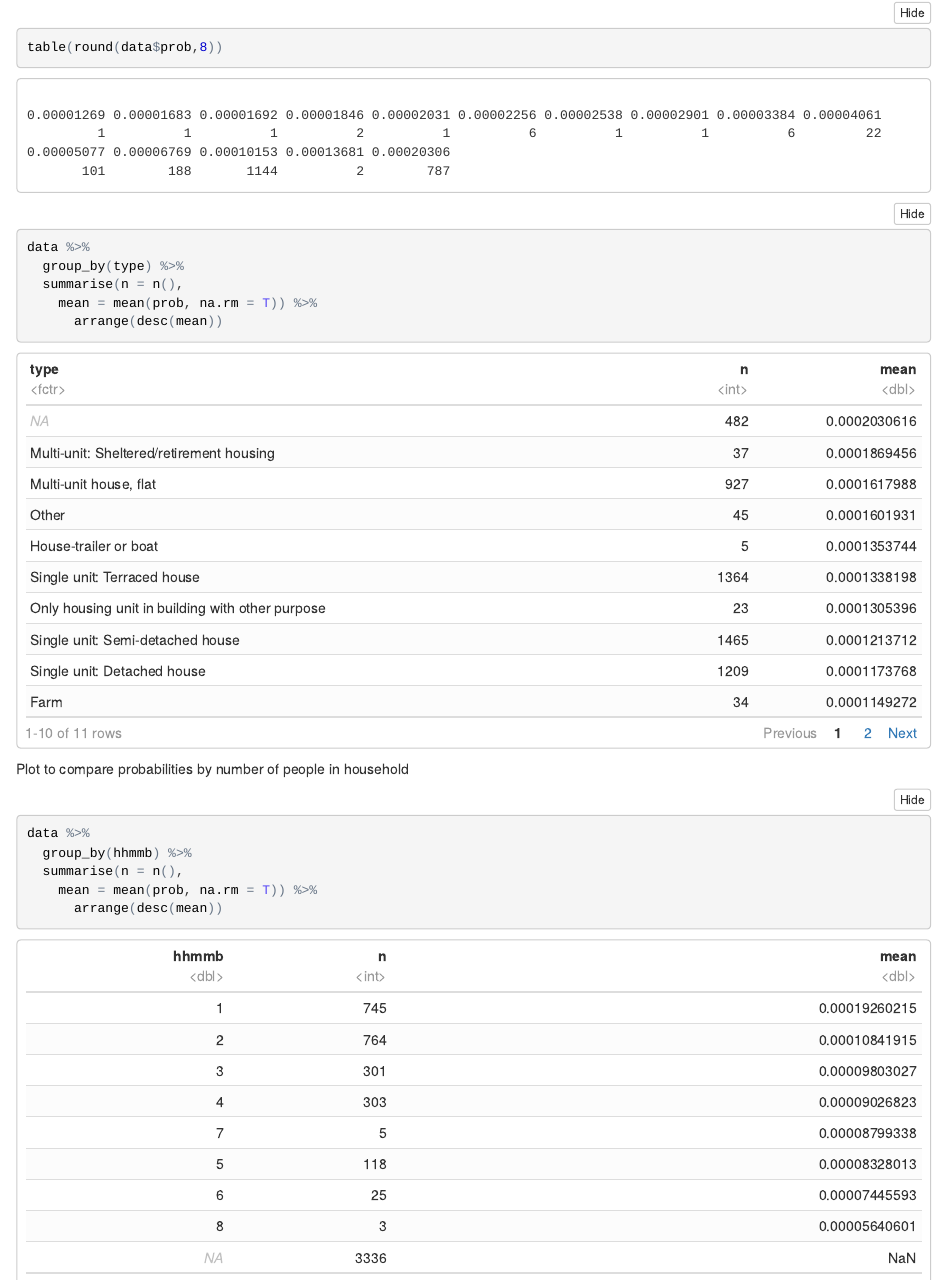
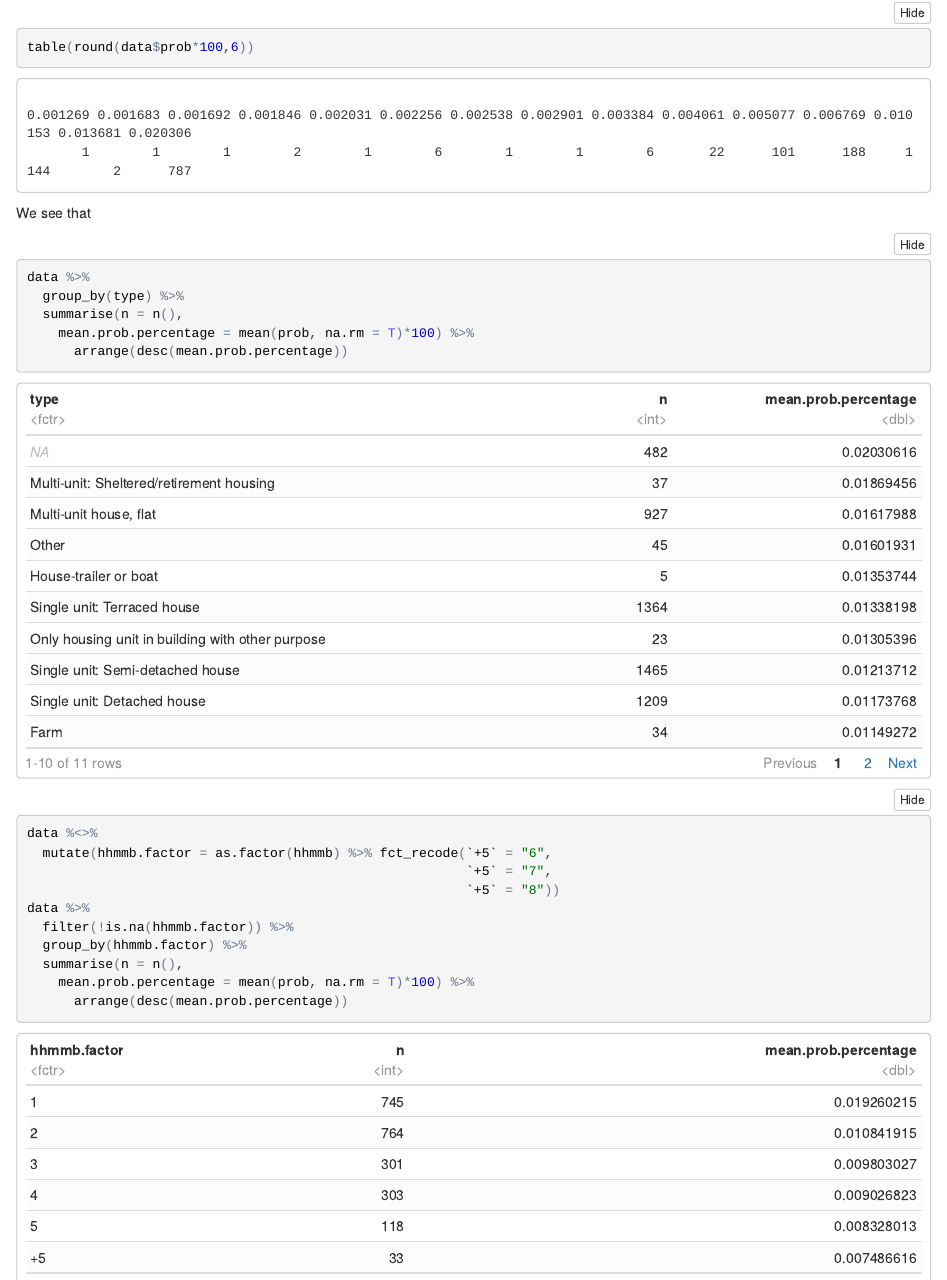
Before and after one commit to JosepER/PPMI_how_to_weight_a_survey, an R Markdown document (01- Basic steps on how to weight a survey sample.Rmd): the page in a window 1100 px wide, from 8760 px down. The pictures show the output file 01- Basic steps on how to weight a survey sample.nb.html that the author committed with the source, opened offline.

Commit message:
Design weights

````diff
--- a/01- Basic steps on how to weight a survey sample.Rmd
+++ b/01- Basic steps on how to weight a survey sample.Rmd
@@ -330,30 +331,43 @@ ggplot(data, aes(x = prob)) +
 ```
 
 ```{r, echo=TRUE, warning=FALSE, message=FALSE}
-table(round(data$prob,8))
+table(round(data$prob*100,6))
 ```
+
+
+We see that
+
 
 ```{r, echo=TRUE, warning=FALSE, message=FALSE}
 
 data %>%
   group_by(type) %>%
   summarise(n = n(),
-    mean = mean(prob, na.rm = T)) %>%
-      arrange(desc(mean))
+    mean.prob.percentage = mean(prob, na.rm = T)*100) %>%
+      arrange(desc(mean.prob.percentage))
 
 ```
 
-Plot to compare probabilities by number of people in household
 
 ```{r, echo=TRUE, warning=FALSE, message=FALSE}
+data %<>%
+  mutate(hhmmb.factor = as.factor(hhmmb) %>% fct_recode(`+5` = "6",
+                                                        `+5` = "7",
+                                                        `+5` = "8"))
+
 data %>%
-  filter(!is.na(hhmmb)) %>%
-  group_by(hhmmb) %>%
+  filter(!is.na(hhmmb.factor)) %>%
+  group_by(hhmmb.factor) %>%
   summarise(n = n(),
-    mean = mean(prob, na.rm = T)) %>%
-      arrange(desc(mean))
+    mean.prob.percentage = mean(prob, na.rm = T)*100) %>%
+      arrange(desc(mean.prob.percentage))
 
 ```
+
+
+
+
+
 
 
 
````
Also changed, not shown: 01- Basic steps on how to weight a survey sample.nb.html, 01- Basic steps on how to weight a survey sample.Rmd (1 more changed lines).
